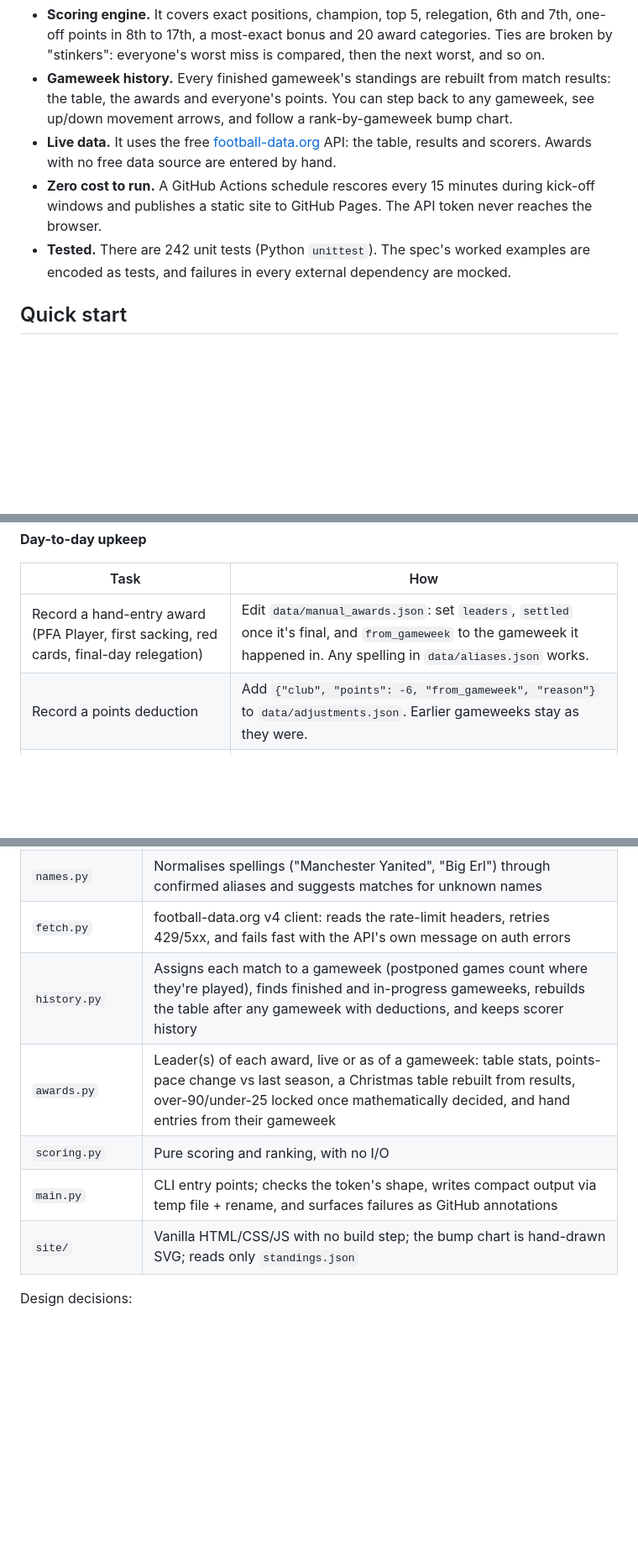
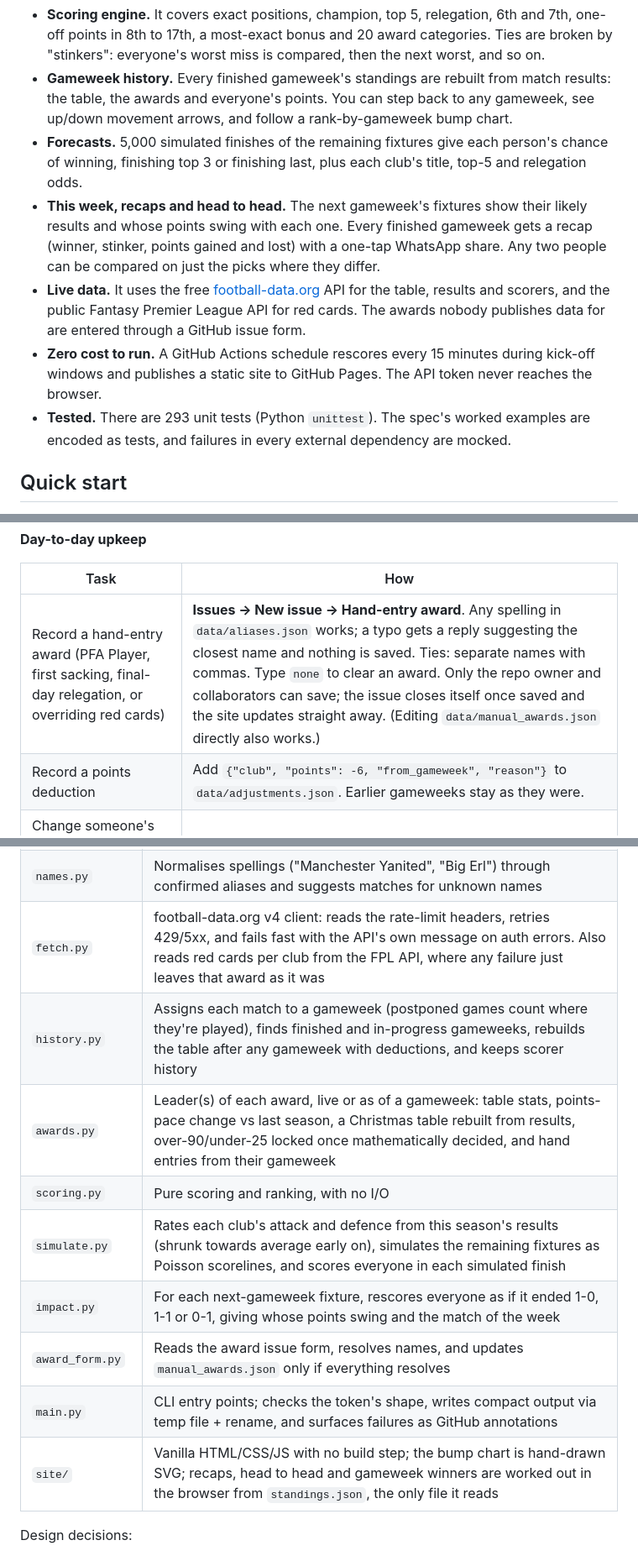
Before and after one commit to suhulkebede-git/premier-league-predictions, a Markdown page: README.md, 3 parts joined by grey strips. Shown at 84% size. GitHub-like rendering; blank space fills up the shorter version.

```diff
--- a/README.md
+++ b/README.md
@@ -8,9 +8,11 @@ Before the season, nine friends each predicted the final table and 20 season awa
 
 - **Scoring engine.** It covers exact positions, champion, top 5, relegation, 6th and 7th, one-off points in 8th to 17th, a most-exact bonus and 20 award categories. Ties are broken by "stinkers": everyone's worst miss is compared, then the next worst, and so on.
 - **Gameweek history.** Every finished gameweek's standings are rebuilt from match results: the table, the awards and everyone's points. You can step back to any gameweek, see up/down movement arrows, and follow a rank-by-gameweek bump chart.
-- **Live data.** It uses the free [football-data.org](https://www.football-data.org/) API: the table, results and scorers. Awards with no free data source are entered by hand.
+- **Forecasts.** 5,000 simulated finishes of the remaining fixtures give each person's chance of winning, finishing top 3 or finishing last, plus each club's title, top-5 and relegation odds.
+- **This week, recaps and head to head.** The next gameweek's fixtures show their likely results and whose points swing with each one. Every finished gameweek gets a recap (winner, stinker, points gained and lost) with a one-tap WhatsApp share. Any two people can be compared on just the picks where they differ.
+- **Live data.** It uses the free [football-data.org](https://www.football-data.org/) API for the table, results and scorers, and the public Fantasy Premier League API for red cards. The awards nobody publishes data for are entered through a GitHub issue form.
 - **Zero cost to run.** A GitHub Actions schedule rescores every 15 minutes during kick-off windows and publishes a static site to GitHub Pages. The API token never reaches the browser.
-- **Tested.** There are 242 unit tests (Python `unittest`). The spec's worked examples are encoded as tests, and failures in every external dependency are mocked.
+- **Tested.** There are 293 unit tests (Python `unittest`). The spec's worked examples are encoded as tests, and failures in every external dependency are mocked.
 
 ## Quick start
 
@@ -40,7 +42,7 @@ python -m http.server -d site 8000 # open http://localhost:8000
 
 | Task | How |
 | --- | --- |
-| Record a hand-entry award (PFA Player, first sacking, red cards, final-day relegation) | Edit `data/manual_awards.json`: set `leaders`, `settled` once it's final, and `from_gameweek` to the gameweek it happened in. Any spelling in `data/aliases.json` works. |
+| Record a hand-entry award (PFA Player, first sacking, final-day relegation, or overriding red cards) | **Issues → New issue → Hand-entry award**. Any spelling in `data/aliases.json` works; a typo gets a reply suggesting the closest name and nothing is saved. Ties: separate names with commas. Type `none` to clear an award. Only the repo owner and collaborators can save; the issue closes itself once saved and the site updates straight away. (Editing `data/manual_awards.json` directly also works.) |
 | Record a points deduction | Add `{"club", "points": -6, "from_gameweek", "reason"}` to `data/adjustments.json`. Earlier gameweeks stay as they were. |
 | Change someone's display name or initials | Edit `data/people.json` |
 | Re-import the spreadsheet | `plpredict import-sheet predictions.xlsx`. Unknown names are listed with a suggested match; confirm them in `data/aliases.json`. |
@@ -73,12 +81,15 @@ flowchart LR
 | --- | --- |
 | `predictions.py` | Parses the spreadsheet layout (two person blocks per band, every 24 rows from row 26) and validates each person's 20 unique clubs and 20 award picks |
 | `names.py` | Normalises spellings ("Manchester Yanited", "Big Erl") through confirmed aliases and suggests matches for unknown names |
-| `fetch.py` | football-data.org v4 client: reads the rate-limit headers, retries 429/5xx, and fails fast with the API's own message on auth errors |
+| `fetch.py` | football-data.org v4 client: reads the rate-limit headers, retries 429/5xx, and fails fast with the API's own message on auth errors. Also reads red cards per club from the FPL API, where any failure just leaves that award as it was |
 | `history.py` | Assigns each match to a gameweek (postponed games count where they're played), finds finished and in-progress gameweeks, rebuilds the table after any gameweek with deductions, and keeps scorer history |
 | `awards.py` | Leader(s) of each award, live or as of a gameweek: table stats, points-pace change vs last season, a Christmas table rebuilt from results, over-90/under-25 locked once mathematically decided, and hand entries from their gameweek |
 | `scoring.py` | Pure scoring and ranking, with no I/O |
+| `simulate.py` | Rates each club's attack and defence from this season's results (shrunk towards average early on), simulates the remaining fixtures as Poisson scorelines, and scores everyone in each simulated finish |
+| `impact.py` | For each next-gameweek fixture, rescores everyone as if it ended 1-0, 1-1 or 0-1, giving whose points swing and the match of the week |
+| `award_form.py` | Reads the award issue form, resolves names, and updates `manual_awards.json` only if everything resolves |
 | `main.py` | CLI entry points; checks the token's shape, writes compact output via temp file + rename, and surfaces failures as GitHub annotations |
-| `site/` | Vanilla HTML/CSS/JS with no build step; the bump chart is hand-drawn SVG; reads only `standings.json` |
+| `site/` | Vanilla HTML/CSS/JS with no build step; the bump chart is hand-drawn SVG; recaps, head to head and gameweek winners are worked out in the browser from `standings.json`, the only file it reads |
 
 Design decisions:
 
```
Also changed, not shown: other parts of README.md (+28 -3 lines).
